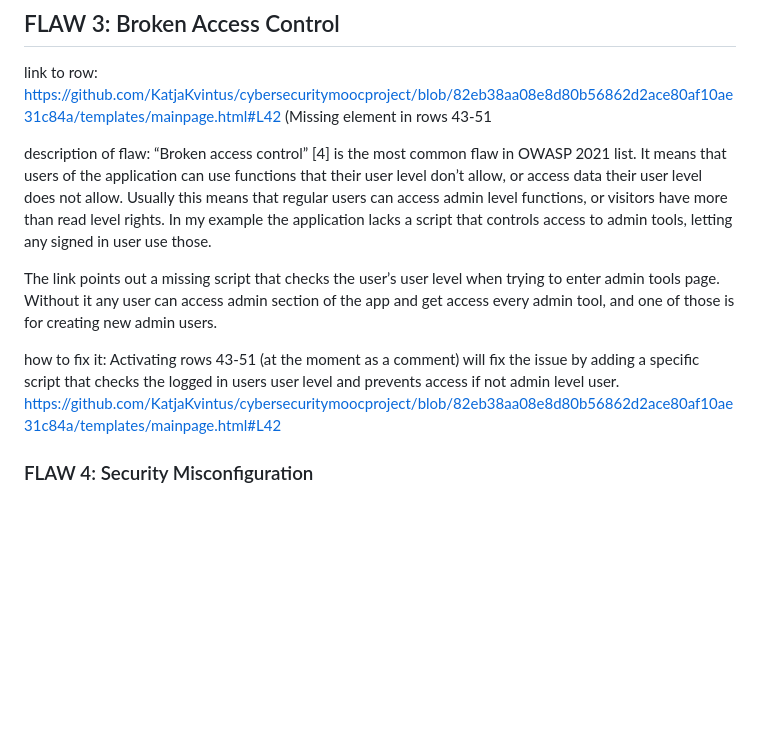
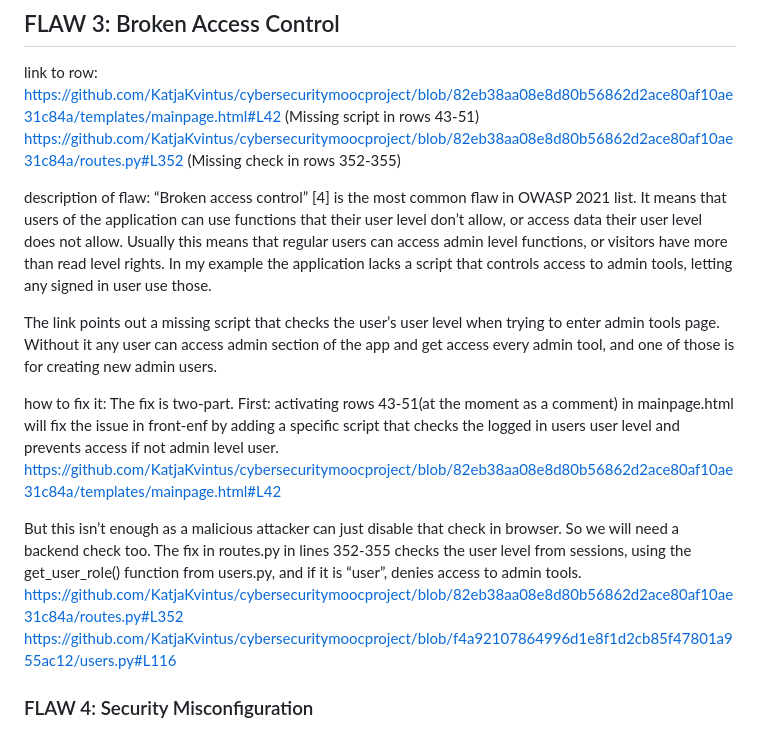
Before and after one commit to KatjaKvintus/cybersecuritymoocproject, a Markdown page: documents/course_essay.md, the part around the change. Drawn GitHub-style; blank space fills up the shorter version.

```diff
--- a/documents/course_essay.md
+++ b/documents/course_essay.md
@@ -49,7 +49,9 @@ Flask== 3.0.1
 
 link to row:
 https://github.com/KatjaKvintus/cybersecuritymoocproject/blob/82eb38aa08e8d80b56862d2ace80af10ae31c84a/templates/mainpage.html#L42
-(Missing element in rows 43-51
+(Missing script in rows 43-51)
+https://github.com/KatjaKvintus/cybersecuritymoocproject/blob/82eb38aa08e8d80b56862d2ace80af10ae31c84a/routes.py#L352
+(Missing check in rows 352-355)
 
 description of flaw:
 “Broken access control” [4] is the most common flaw in OWASP 2021 list. It means that users of the application can use functions that their user level don’t allow, or access data their user level does not allow. Usually this means that regular users can access admin level functions, or visitors have more than read level rights. In my example the application lacks a script that controls access to admin tools, letting any signed in user use those.
@@ -57,9 +59,12 @@ description of flaw:
 The link points out a missing script that checks the user’s user level when trying to enter admin tools page. Without it any user can access admin section of the app and get access every admin tool,  and one of those is for creating new admin users.
 
 how to fix it:
-Activating rows 43-51 (at the moment as a comment) will fix the issue by adding a specific script that checks the logged in users user level and prevents access if not admin level user.
+The fix is two-part. First: activating rows 43-51(at the moment as a comment)  in mainpage.html will fix the issue in front-enf by adding a specific script that checks the logged in users user level and prevents access if not admin level user.
 https://github.com/KatjaKvintus/cybersecuritymoocproject/blob/82eb38aa08e8d80b56862d2ace80af10ae31c84a/templates/mainpage.html#L42
 
+But  this isn’t enough as a malicious attacker can just disable that check in browser. So we will need a backend check too. The fix in routes.py in lines 352-355 checks the user level from sessions, using the get_user_role() function from users.py, and if it is “user”, denies access to admin tools.
+https://github.com/KatjaKvintus/cybersecuritymoocproject/blob/82eb38aa08e8d80b56862d2ace80af10ae31c84a/routes.py#L352
+https://github.com/KatjaKvintus/cybersecuritymoocproject/blob/f4a92107864996d1e8f1d2cb85f47801a955ac12/users.py#L116
 
 
 ### FLAW 4: Security Misconfiguration
```
